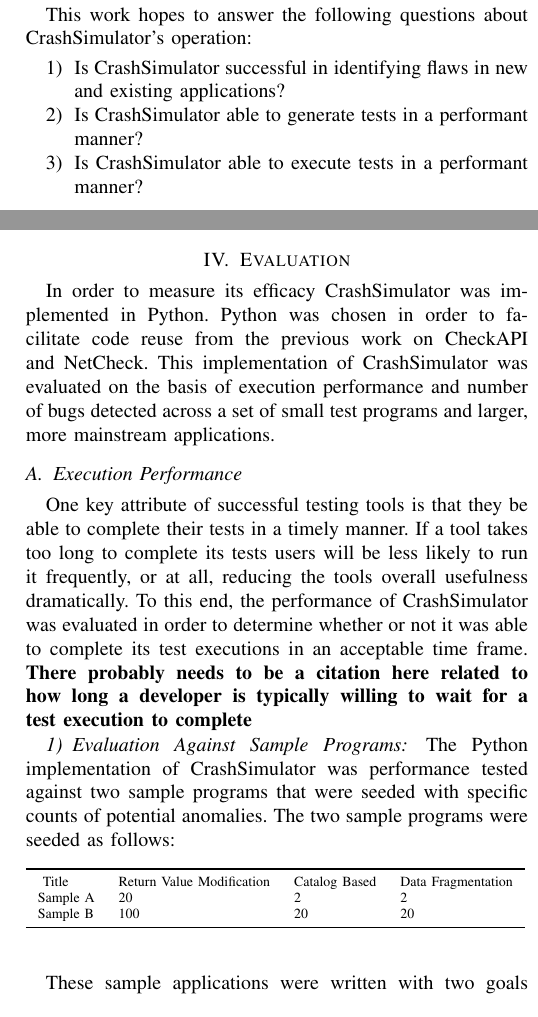
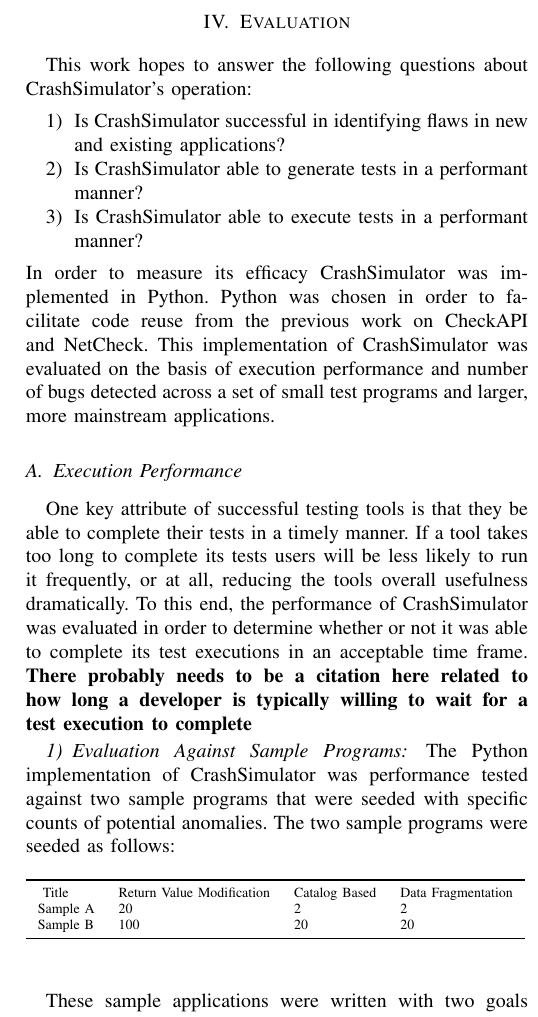
Before and after one commit to pkmoore/CrashSimulatorPaper, a LaTeX paper (CrashSimulator.tex, which reads CSEvaluation.tex, CSIntro.tex): two parts of the columns of pages 2 and 5 of 9 before the commit and part of one column of page 5 of 9 after it, the two joined at a grey line, cut so that both start at the same text. Compiled offline with pdfLaTeX.

Commit message:
Moved Research Questions to Evaluation section

```diff
--- a/CSEvaluation.tex
+++ b/CSEvaluation.tex
@@ -9,7 +9,14 @@
 
 \section{Evaluation}
 
-    In order to measure its efficacy CrashSimulator was implemented in Python. Python was chosen in order to facilitate
+    This work hopes to answer the following questions about CrashSimulator's operation:
+
+        \begin{enumerate}
+            \item{Is CrashSimulator successful in identifying flaws in new and existing applications?}
+            \item{Is CrashSimulator able to generate tests in a performant manner?}
+            \item{Is CrashSimulator able to execute tests in a performant manner?}
+        \end{enumerate}
+        In order to measure its efficacy CrashSimulator was implemented in Python. Python was chosen in order to facilitate
     code reuse from the previous work on CheckAPI and NetCheck. This implementation of CrashSimulator was evaluated on
     the basis of execution performance and number of bugs detected across a set of small test programs and larger, more
     mainstream applications.
--- a/CSIntro.tex
+++ b/CSIntro.tex
@@ -49,11 +49,3 @@
         \item{CrashSimulator is able to reproduce faults predicted by other tools}
         \item{CrashSimulator is able to test applications in a language independent manner}
     \end{enumerate}
-
-    This work hopes to answer the following questions about CrashSimulator's operation:
-
-    \begin{enumerate}
-        \item{Is CrashSimulator successful in identifying flaws in new and existing applications?}
-        \item{Is CrashSimulator able to generate tests in a performant manner?}
-        \item{Is CrashSimulator able to execute tests in a performant manner?}
-    \end{enumerate}
```
